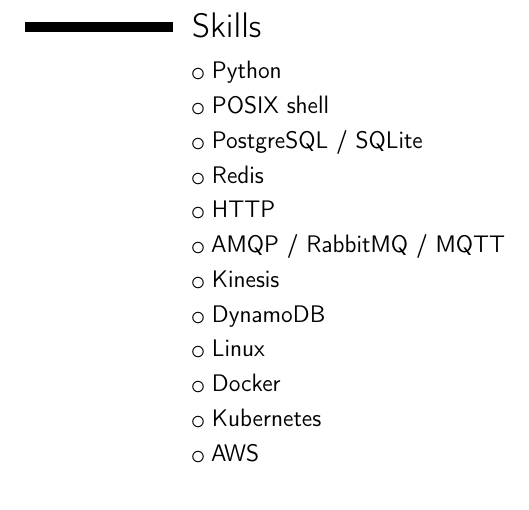
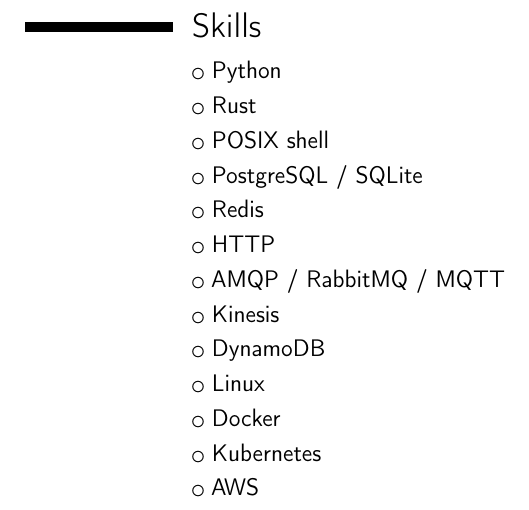
Before and after one commit to nvllsvm/resume, a LaTeX CV (resume.tex): part of page 2 of 2, cut so that both start at the same text. Compiled offline with pdfLaTeX.

Commit message:
Add rust

```diff
--- a/resume.tex
+++ b/resume.tex
@@ -83,6 +83,7 @@
 
 \section{Skills}
 \cvlistitem {Python}
+\cvlistitem {Rust}
 \cvlistitem {POSIX shell}
 \cvlistitem {PostgreSQL / SQLite}
 \cvlistitem {Redis}
```
